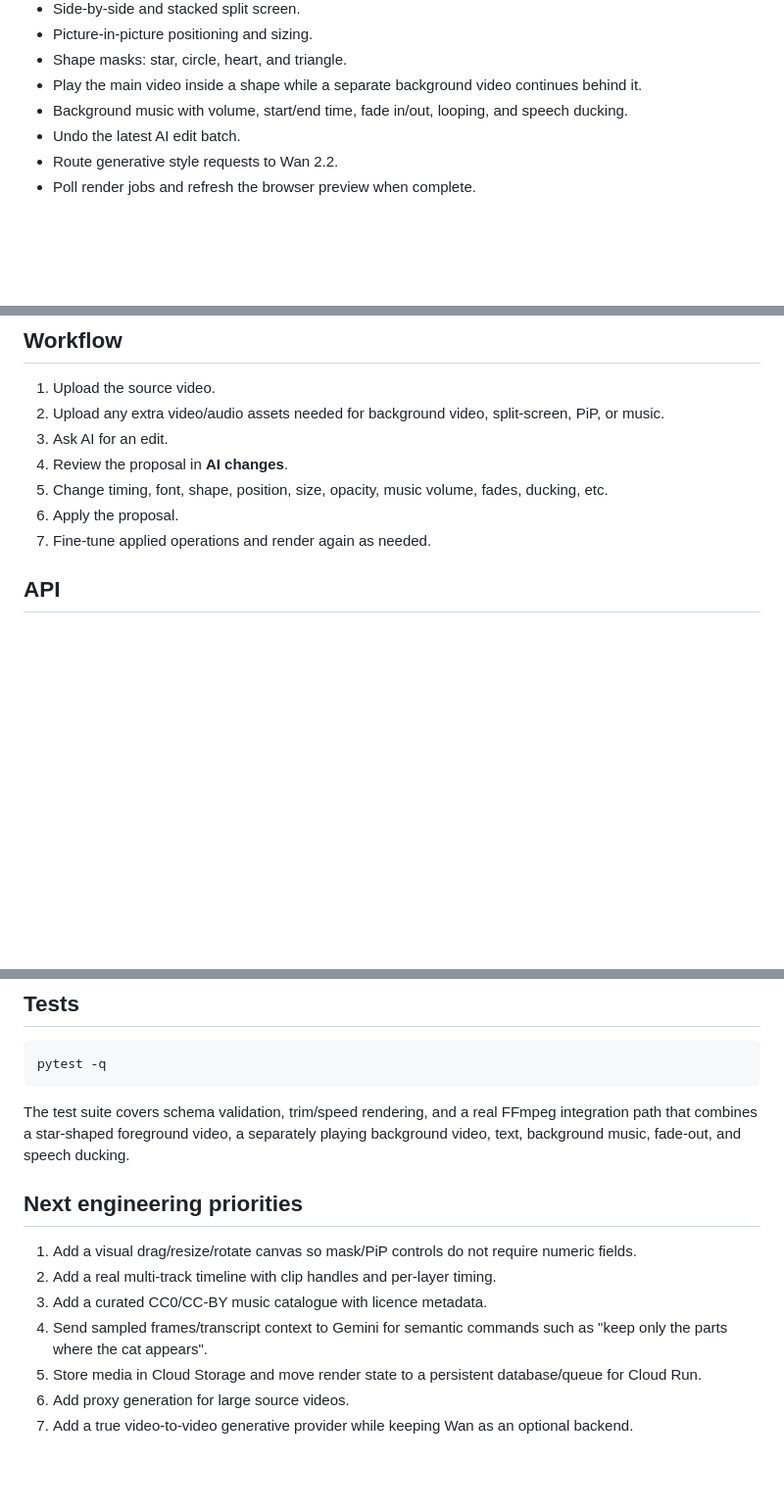
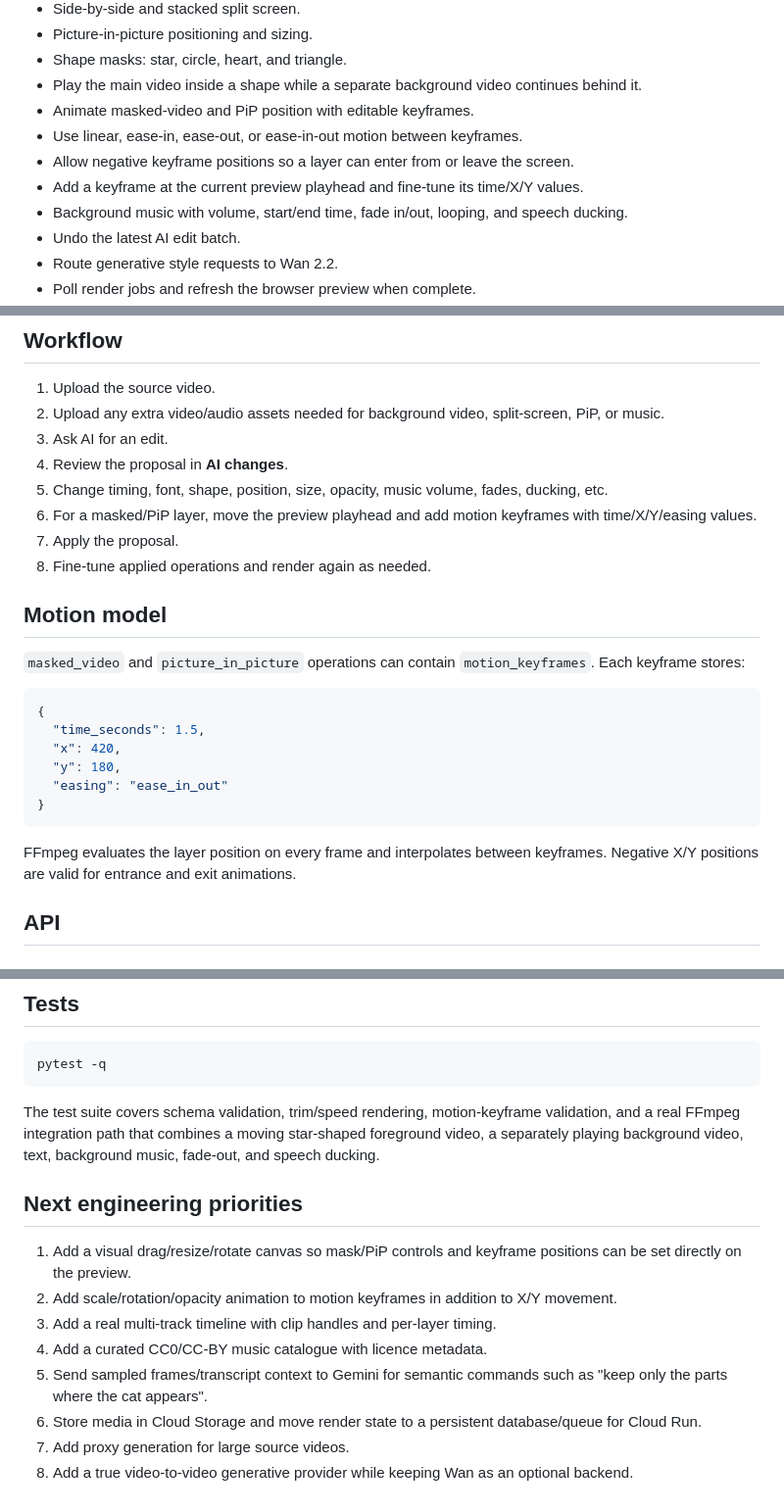
Before and after one commit to sunminlee-ucd/AI-generator-for-video, a Markdown page: README.md, 3 parts joined by grey strips. Shown at 98% size. Rendered like a GitHub page; blank space fills up the shorter version.

Commit message:
Document motion-path editing

````diff
--- a/README.md
+++ b/README.md
@@ -26,6 +26,10 @@ The same operation model is used for AI edits and manual edits, so later command
 - Picture-in-picture positioning and sizing.
 - Shape masks: star, circle, heart, and triangle.
 - Play the main video inside a shape while a separate background video continues behind it.
+- Animate masked-video and PiP position with editable keyframes.
+- Use linear, ease-in, ease-out, or ease-in-out motion between keyframes.
+- Allow negative keyframe positions so a layer can enter from or leave the screen.
+- Add a keyframe at the current preview playhead and fine-tune its time/X/Y values.
 - Background music with volume, start/end time, fade in/out, looping, and speech ducking.
 - Undo the latest AI edit batch.
 - Route generative style requests to Wan 2.2.
@@ -73,8 +77,24 @@ Open `http://localhost:8000`.
 3. Ask AI for an edit.
 4. Review the proposal in **AI changes**.
 5. Change timing, font, shape, position, size, opacity, music volume, fades, ducking, etc.
-6. Apply the proposal.
-7. Fine-tune applied operations and render again as needed.
+6. For a masked/PiP layer, move the preview playhead and add motion keyframes with time/X/Y/easing values.
+7. Apply the proposal.
+8. Fine-tune applied operations and render again as needed.
+
+## Motion model
+
+`masked_video` and `picture_in_picture` operations can contain `motion_keyframes`. Each keyframe stores:
+
+```json
+{
+  "time_seconds": 1.5,
+  "x": 420,
+  "y": 180,
+  "easing": "ease_in_out"
+}
+```
+
+FFmpeg evaluates the layer position on every frame and interpolates between keyframes. Negative X/Y positions are valid for entrance and exit animations.
 
 ## API
 
@@ -120,14 +140,15 @@ This endpoint returns a proposal and does **not** render it yet.
 pytest -q
 ```
 
-The test suite covers schema validation, trim/speed rendering, and a real FFmpeg integration path that combines a star-shaped foreground video, a separately playing background video, text, background music, fade-out, and speech ducking.
+The test suite covers schema validation, trim/speed rendering, motion-keyframe validation, and a real FFmpeg integration path that combines a moving star-shaped foreground video, a separately playing background video, text, background music, fade-out, and speech ducking.
 
 ## Next engineering priorities
 
-1. Add a visual drag/resize/rotate canvas so mask/PiP controls do not require numeric fields.
-2. Add a real multi-track timeline with clip handles and per-layer timing.
-3. Add a curated CC0/CC-BY music catalogue with licence metadata.
-4. Send sampled frames/transcript context to Gemini for semantic commands such as "keep only the parts where the cat appears".
-5. Store media in Cloud Storage and move render state to a persistent database/queue for Cloud Run.
-6. Add proxy generation for large source videos.
-7. Add a true video-to-video generative provider while keeping Wan as an optional backend.
+1. Add a visual drag/resize/rotate canvas so mask/PiP controls and keyframe positions can be set directly on the preview.
+2. Add scale/rotation/opacity animation to motion keyframes in addition to X/Y movement.
+3. Add a real multi-track timeline with clip handles and per-layer timing.
+4. Add a curated CC0/CC-BY music catalogue with licence metadata.
+5. Send sampled frames/transcript context to Gemini for semantic commands such as "keep only the parts where the cat appears".
+6. Store media in Cloud Storage and move render state to a persistent database/queue for Cloud Run.
+7. Add proxy generation for large source videos.
+8. Add a true video-to-video generative provider while keeping Wan as an optional backend.
````
Also changed, not shown: other parts of README.md (+1 -1 lines).
